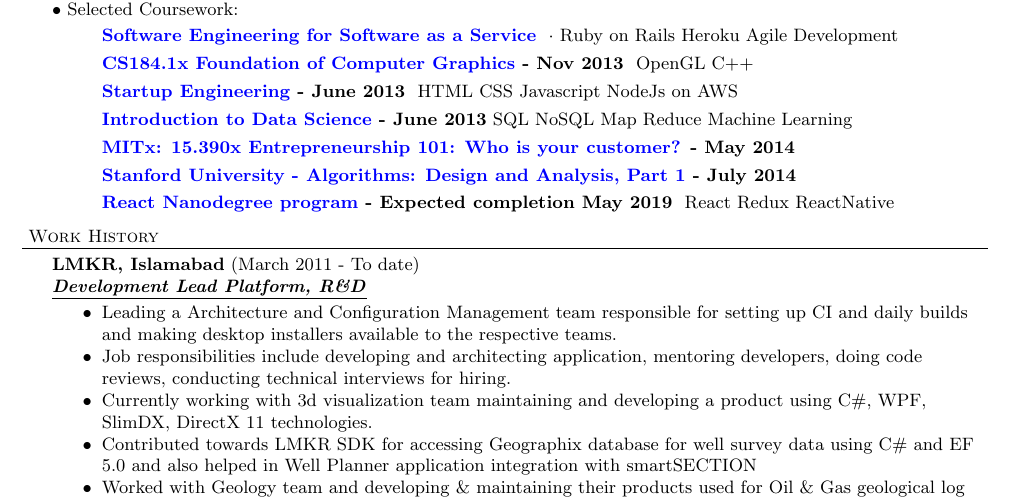
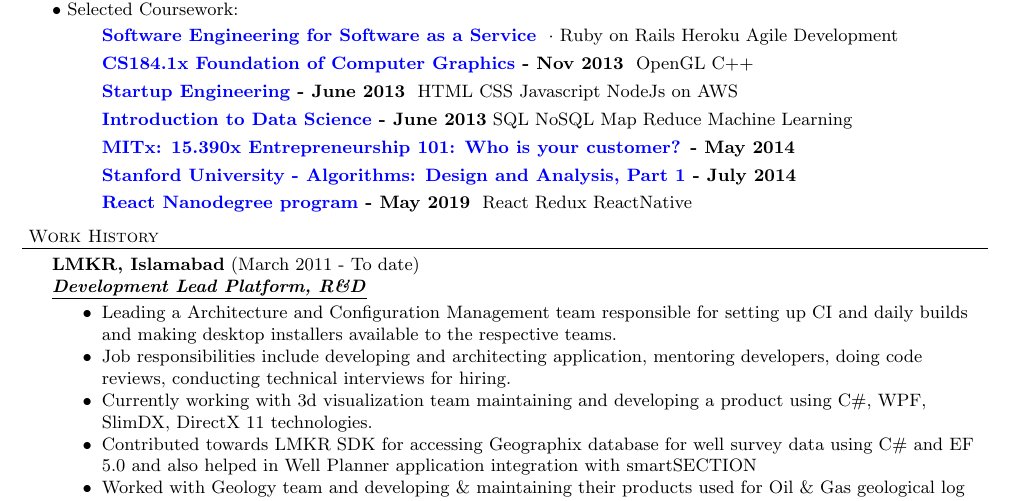
Before and after one commit to ahmad-luqman/resume, a LaTeX CV (resume.tex): part of page 1 of 2, cut so that both start at the same text. Compiled offline with pdfLaTeX.

Commit message:
update nano degree completion

```diff
--- a/resume.tex
+++ b/resume.tex
@@ -72,7 +72,7 @@
 	\area{\href{https://www.coursera.org/course/datasci}{Introduction to Data Science} - June 2013}{SQL NoSQL Map Reduce Machine Learning}
 	\area{\href{https://class.coursera.org/hetero-002}{MITx: 15.390x Entrepreneurship 101: Who is your customer?} - May 2014}{}
 	\area{\href{https://www.class-central.com/course/coursera-algorithms-design-and-analysis-part-1-374}{Stanford University - Algorithms: Design and Analysis, Part 1} - July 2014}{}
-	\area{\href{https://www.udacity.com/course/react-nanodegree--nd019}{React Nanodegree program} - Expected completion May 2019}{ React Redux ReactNative}
+	\area{\href{https://www.udacity.com/course/react-nanodegree--nd019}{React Nanodegree program} - May 2019}{ React Redux ReactNative}
 
 \header{Work History}
 \employer{LMKR, Islamabad}{March 2011 - To date}{Development Lead Platform, R\&D}
```
Also changed, not shown: resume.pdf.
